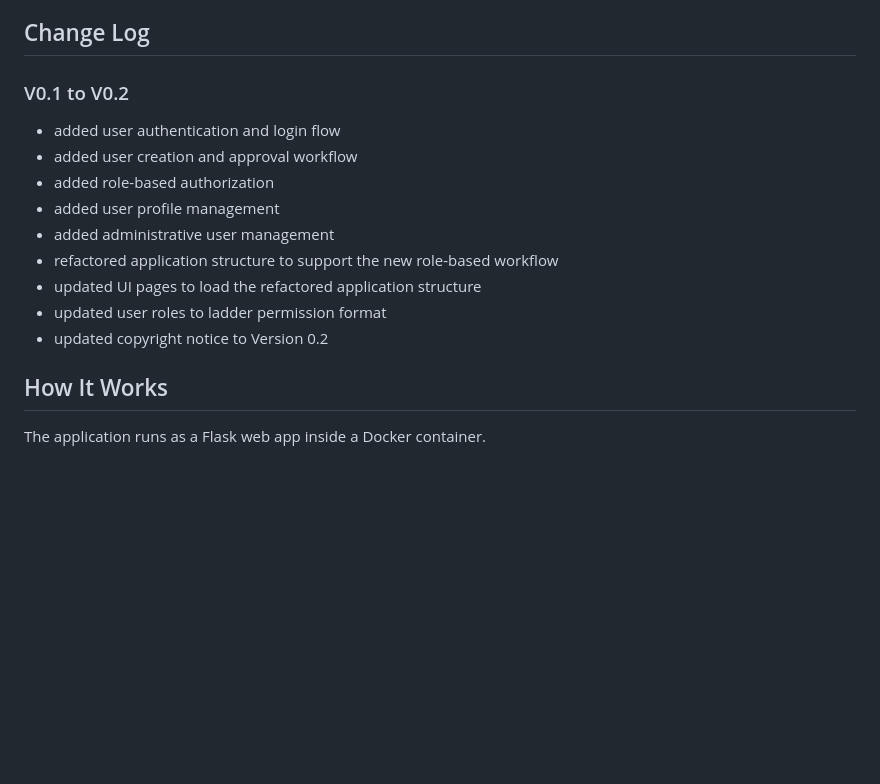
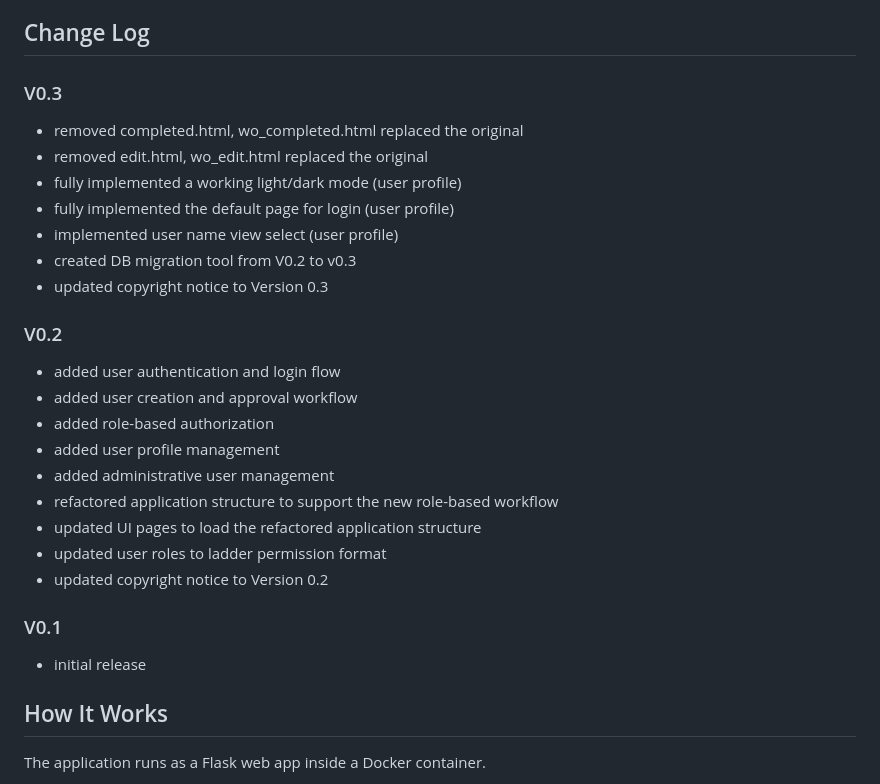
Before and after one commit to Schwoby/work-order-system, a Markdown page: README.md, the part around the change. GitHub-like rendering; blank space fills up the shorter version.

Commit message:
Revise change log for version 0.3
Updated change log for version 0.3 with new features and removals.

```diff
--- a/README.md
+++ b/README.md
@@ -73,7 +73,16 @@ The SQLite database will be stored locally at:
 
 ## Change Log
 
-### V0.1 to V0.2
+### V0.3
+- removed completed.html, wo_completed.html replaced the original
+- removed edit.html, wo_edit.html replaced the original
+- fully implemented a working light/dark mode (user profile)
+- fully implemented the default page for login (user profile)
+- implemented user name view select (user profile)
+- created DB migration tool from V0.2 to v0.3
+- updated copyright notice to Version 0.3
+
+### V0.2
 - added user authentication and login flow
 - added user creation and approval workflow
 - added role-based authorization
@@ -83,6 +92,9 @@ The SQLite database will be stored locally at:
 - updated UI pages to load the refactored application structure
 - updated user roles to ladder permission format
 - updated copyright notice to Version 0.2
+
+### V0.1
+- initial release
 
 ## How It Works
 
```
